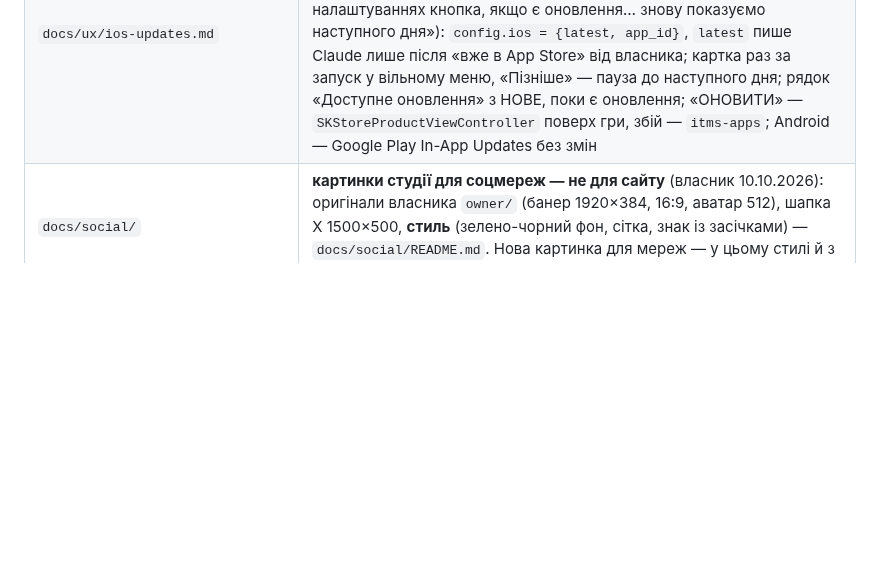
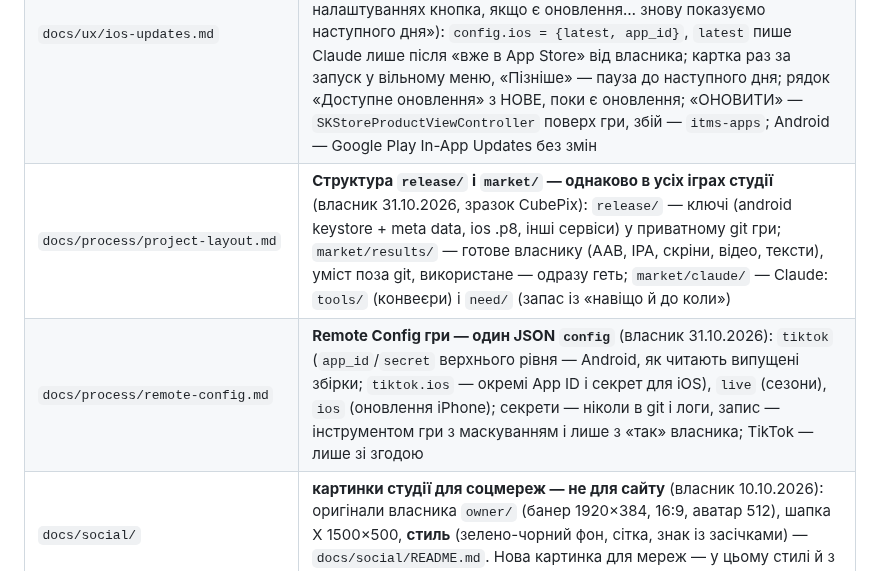
Before and after one commit to RoShevasternin/roshevasternin.github.io, a Markdown page: CLAUDE.md, the part around the change. Rendered like a GitHub page; blank space fills up the shorter version.

```diff
--- a/CLAUDE.md
+++ b/CLAUDE.md
@@ -98,6 +98,8 @@ lewydo, slogan, brand_line, Lewydo/Lockup → lockup.png, Lewydo/Signature → p
 | `docs/ux/restore-purchases.md` | **«Відновити покупки» — простий рядок, правило для всіх ігор студії з покупками** (власник 29.10.2026, CubePix: «просто рядком, без пояснень, простіша кнопка»; того ж дня — Orbit Dash): лише iOS (App Review 3.1.1; на Android рядка немає), останнім рядком посилань SETTINGS, не з паузи; один напис без пояснення й шеврона — **стан замінює слова рядка**: Відновити покупки → Відновлюємо… (знак зайнятості, другий тап — нічого) → ✓ Покупки відновлено / Нічого відновлювати / Не вдалося відновити (тап — ще раз) → за ≈ 2,6 с (помилка — 3,6) назад; усі п'ять — в одній клітинці, рядок не стрибає; тексти короткі — кожна мова в один рядок (перевірити рендером). Готовий промпт для `CLAUDE.md` гри і як це зроблено в CubePix і Orbit Dash |
 | `docs/ux/holiday-icon.md` | **Святкова іконка — лише збіркою, правило для всіх ігор студії й усіх свят** (власник 29.10.2026, CubePix: «юзер качає з тематичною іконкою, а потім в оновленні прибираємо свято й міняємо іконку на звичайну»): святкова іконка — головна в збірці й у картці магазину; гра сама іконку не перемикає (ні alias на Android, ні alternate icon на iOS); оновлення після свята повертає звичайну |
 | `docs/ux/ios-updates.md` | **Оновлення гри на iPhone — версія з Remote Config, наша картка «ОНОВИТИ» + тихе «Пізніше», рядок у Налаштуваннях, правило для всіх ігор студії на iOS** (власник 29.10.2026, CubePix, за Ходент: «давати гравцю вибір… ОНОВИТИ яскрава, «пізніше» текстом під нею… у налаштуваннях кнопка, якщо є оновлення… знову показуємо наступного дня»): `config.ios = {latest, app_id}`, `latest` пише Claude лише після «вже в App Store» від власника; картка раз за запуск у вільному меню, «Пізніше» — пауза до наступного дня; рядок «Доступне оновлення» з НОВЕ, поки є оновлення; «ОНОВИТИ» — `SKStoreProductViewController` поверх гри, збій — `itms-apps`; Android — Google Play In-App Updates без змін |
+| `docs/process/project-layout.md` | **Структура `release/` і `market/` — однаково в усіх іграх студії** (власник 31.10.2026, зразок CubePix): `release/` — ключі (android keystore + meta data, ios .p8, інші сервіси) у приватному git гри; `market/results/` — готове власнику (AAB, IPA, скріни, відео, тексти), уміст поза git, використане — одразу геть; `market/claude/` — Claude: `tools/` (конвеєри) і `need/` (запас із «навіщо й до коли») |
+| `docs/process/remote-config.md` | **Remote Config гри — один JSON `config`** (власник 31.10.2026): `tiktok` (`app_id`/`secret` верхнього рівня — Android, як читають випущені збірки; `tiktok.ios` — окремі App ID і секрет для iOS), `live` (сезони), `ios` (оновлення iPhone); секрети — ніколи в git і логи, запис — інструментом гри з маскуванням і лише з «так» власника; TikTok — лише зі згодою |
 | `docs/social/` | **картинки студії для соцмереж — не для сайту** (власник 10.10.2026): оригінали власника `owner/` (банер 1920×384, 16:9, аватар 512), шапка X 1500×500, **стиль** (зелено-чорний фон, сітка, знак із засічками) — `docs/social/README.md`. Нова картинка для мереж — у цьому стилі й з цих оригіналів |
 
 `index.html`, `404.html`, `robots.txt`, `sitemap.xml`, `brand/index.html`, `brand/brand.json`, `brand/lewydo-brand-kit.zip` **згенеровані**:
```
Also changed, not shown: docs/process/project-layout.md (added, +44 -0 lines), docs/process/remote-config.md (added, +42 -0 lines).
